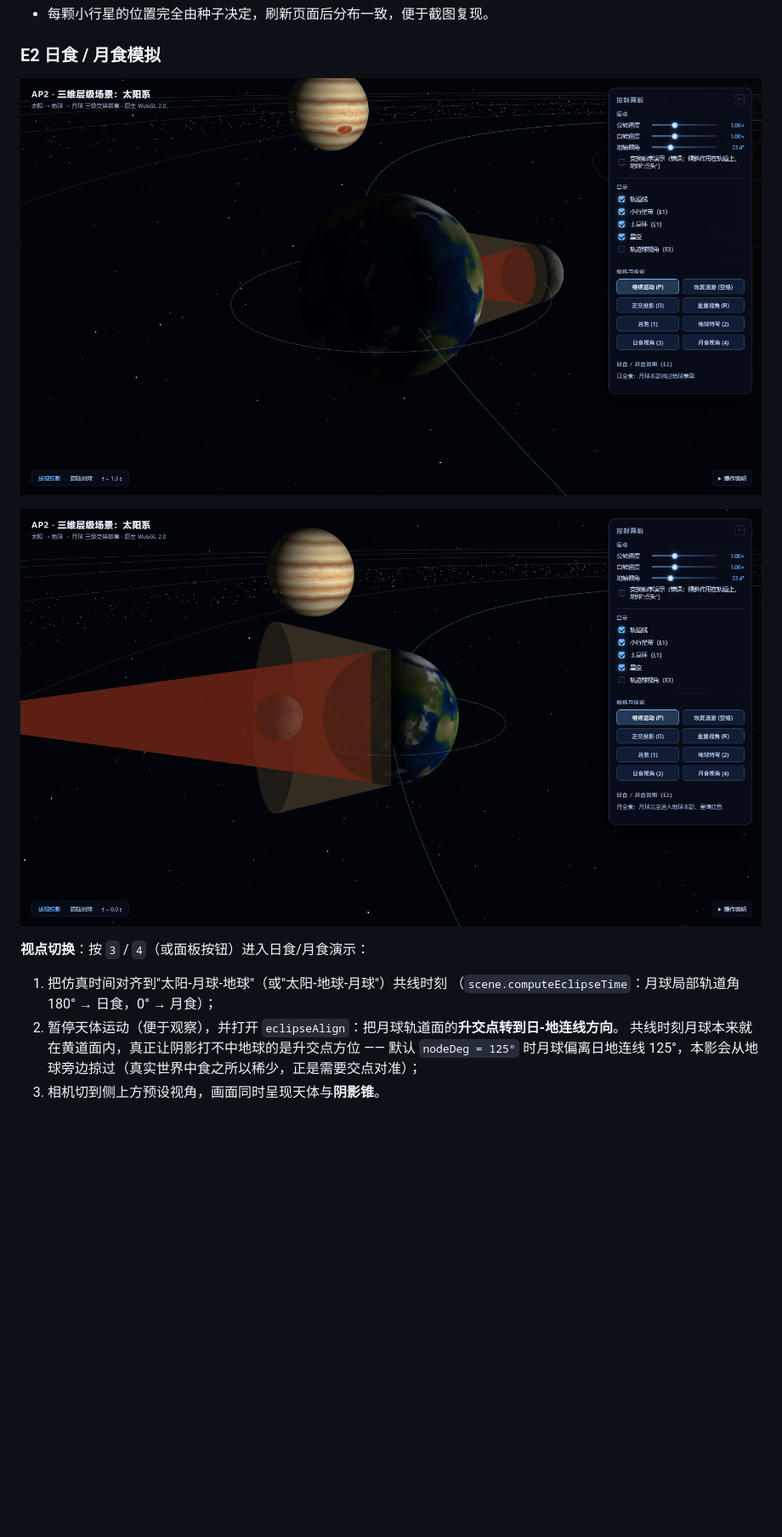
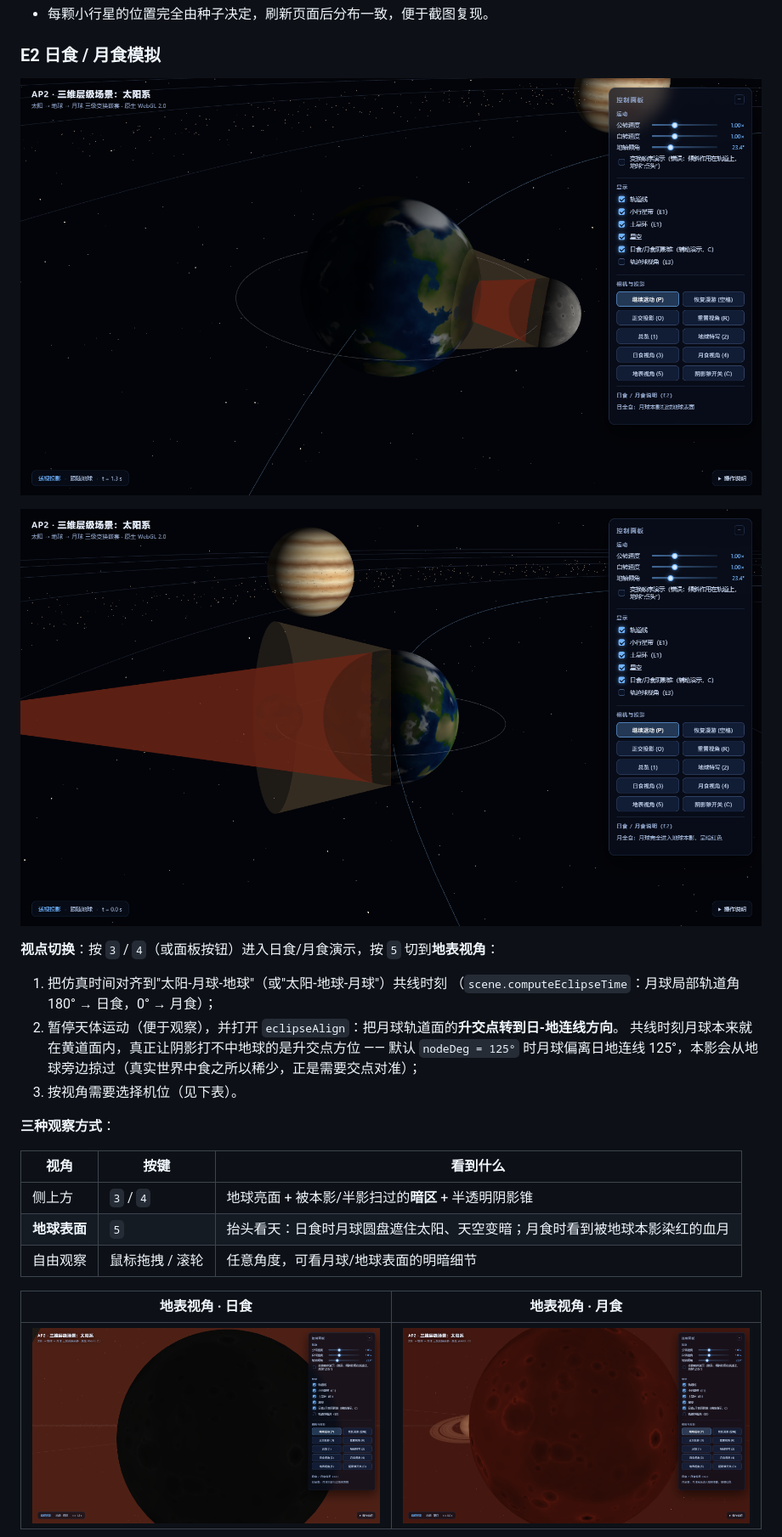
Before and after one commit to X1ngHe159/AP2, a Markdown page: README.md, the part around one of its changes. Shown at 85% size. Drawn GitHub-style; pictures changed too: docs/screenshots/06-solar-eclipse.png, docs/screenshots/07-lunar-eclipse.png, docs/screenshots/11-solar-eclipse-surface.png (added); blank space fills up the shorter version.

Commit message:
feat(E2): analytic eclipse occlusion, cone toggle, earth-surface observer view

```diff
--- a/README.md
+++ b/README.md
@@ -428,11 +428,24 @@ MV.ortho(-halfW, halfW, -halfH, halfH, 0.15, 900);
 
 ![月食视角](docs/screenshots/07-lunar-eclipse.png)
 
-**视点切换**：按 `3` / `4`（或面板按钮）进入日食/月食演示：
+**视点切换**：按 `3` / `4`（或面板按钮）进入日食/月食演示，按 `5` 切到**地表视角**：
 
 1. 把仿真时间对齐到"太阳-月球-地球"（或"太阳-地球-月球"）共线时刻
    （`scene.computeEclipseTime`：月球局部轨道角 180° → 日食，0° → 月食）；
 2. 暂停天体运动（便于观察），并打开 `eclipseAlign`：把月球轨道面的**升交点转到日-地连线方向**。
    共线时刻月球本来就在黄道面内，真正让阴影打不中地球的是升交点方位 —— 默认 `nodeDeg = 125°`
    时月球偏离日地连线 125°，本影会从地球旁边掠过（真实世界中食之所以稀少，正是需要交点对准）；
-3. 相机切到侧上方预设视角，画面同时呈现天体与**阴影锥**。
+3. 按视角需要选择机位（见下表）。
+
+**三种观察方式**：
+
+| 视角 | 按键 | 看到什么 |
+|---|---|---|
+| 侧上方 | `3` / `4` | 地球亮面 + 被本影/半影扫过的**暗区** + 半透明阴影锥 |
+| **地球表面** | `5` | 抬头看天：日食时月球圆盘遮住太阳、天空变暗；月食时看到被地球本影染红的血月 |
+| 自由观察 | 鼠标拖拽 / 滚轮 | 任意角度，可看月球/地球表面的明暗细节 |
+
+| 地表视角 · 日食 | 地表视角 · 月食 |
+|---|---|
+| ![地表日食](docs/screenshots/11-solar-eclipse-surface.png) | ![地表月食](docs/screenshots/12-lunar-eclipse-surface.png) |
+
```
Also changed, not shown: other parts of README.md (+21 -2 lines), docs/screenshots/01-overview-perspective.png, docs/screenshots/02-overview-orthographic.png, 9 other files.
